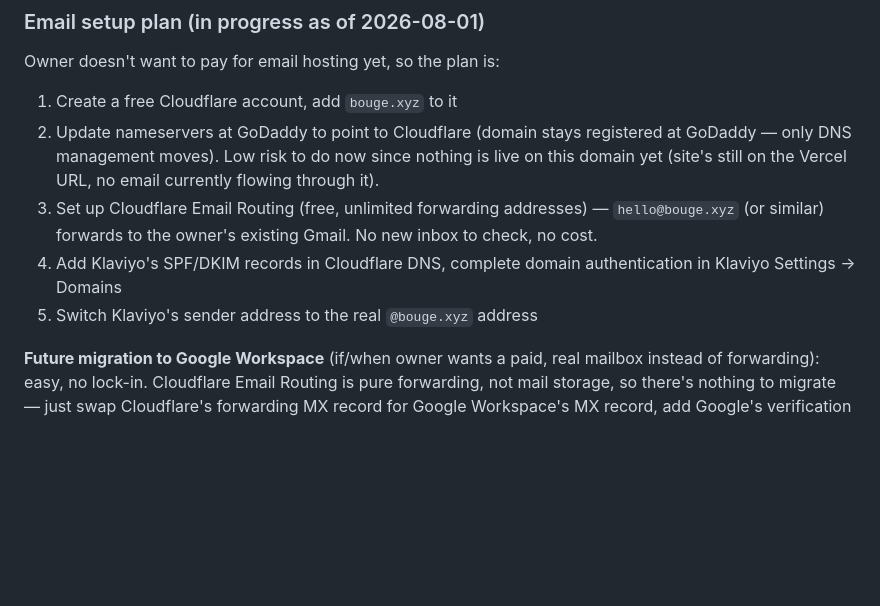
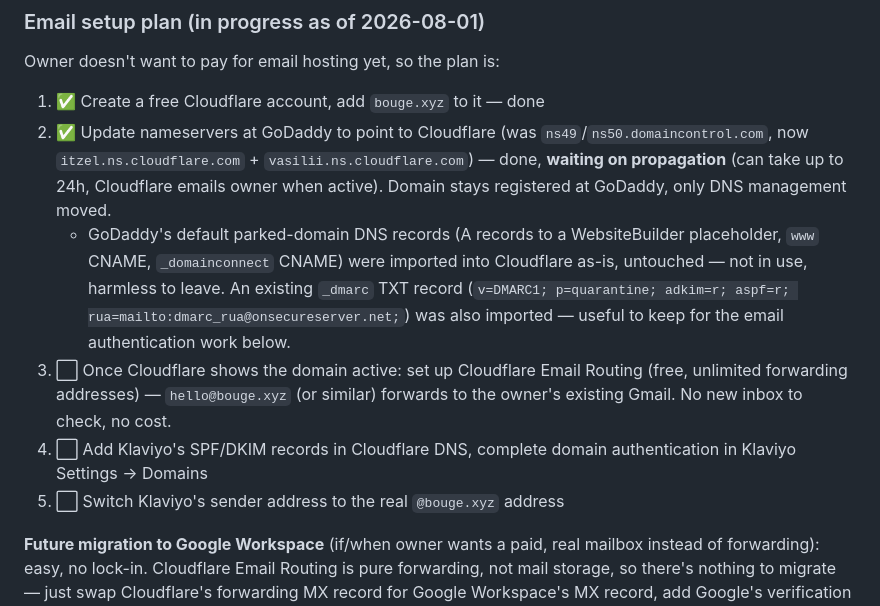
Before and after one commit to bouge-soap/bouge-site, a Markdown page: CLAUDE.md, the part around the change. Rendered like a GitHub page; blank space fills up the shorter version.

Commit message:
Track email/domain setup progress: nameservers moved to Cloudflare
Cloudflare account created, bouge.xyz added, nameservers switched at
GoDaddy — now waiting on DNS propagation before continuing with
Email Routing + Klaviyo domain authentication.

Co-Authored-By: Claude Sonnet 5 <noreply@anthropic.com>

```diff
--- a/CLAUDE.md
+++ b/CLAUDE.md
@@ -66,17 +66,25 @@ Small-batch natural soap brand. Founder: Jill. Based in Kelowna, BC, Canada.
 
 ### Email setup plan (in progress as of 2026-08-01)
 Owner doesn't want to pay for email hosting yet, so the plan is:
-1. Create a free Cloudflare account, add `bouge.xyz` to it
-2. Update nameservers at GoDaddy to point to Cloudflare (domain stays
-   registered at GoDaddy — only DNS management moves). Low risk to do now
-   since nothing is live on this domain yet (site's still on the Vercel
-   URL, no email currently flowing through it).
-3. Set up Cloudflare Email Routing (free, unlimited forwarding addresses) —
-   `hello@bouge.xyz` (or similar) forwards to the owner's existing Gmail.
-   No new inbox to check, no cost.
-4. Add Klaviyo's SPF/DKIM records in Cloudflare DNS, complete domain
+1. ✅ Create a free Cloudflare account, add `bouge.xyz` to it — done
+2. ✅ Update nameservers at GoDaddy to point to Cloudflare (was
+   `ns49`/`ns50.domaincontrol.com`, now `itzel.ns.cloudflare.com` +
+   `vasilii.ns.cloudflare.com`) — done, **waiting on propagation** (can take
+   up to 24h, Cloudflare emails owner when active). Domain stays registered
+   at GoDaddy, only DNS management moved.
+   - GoDaddy's default parked-domain DNS records (A records to a
+     WebsiteBuilder placeholder, `www` CNAME, `_domainconnect` CNAME) were
+     imported into Cloudflare as-is, untouched — not in use, harmless to
+     leave. An existing `_dmarc` TXT record (`v=DMARC1; p=quarantine;
+     adkim=r; aspf=r; rua=mailto:dmarc_rua@onsecureserver.net;`) was also
+     imported — useful to keep for the email authentication work below.
+3. ⬜ Once Cloudflare shows the domain active: set up Cloudflare Email
+   Routing (free, unlimited forwarding addresses) — `hello@bouge.xyz` (or
+   similar) forwards to the owner's existing Gmail. No new inbox to check,
+   no cost.
+4. ⬜ Add Klaviyo's SPF/DKIM records in Cloudflare DNS, complete domain
    authentication in Klaviyo Settings → Domains
-5. Switch Klaviyo's sender address to the real `@bouge.xyz` address
+5. ⬜ Switch Klaviyo's sender address to the real `@bouge.xyz` address
 
 **Future migration to Google Workspace** (if/when owner wants a paid, real
 mailbox instead of forwarding): easy, no lock-in. Cloudflare Email Routing
```
